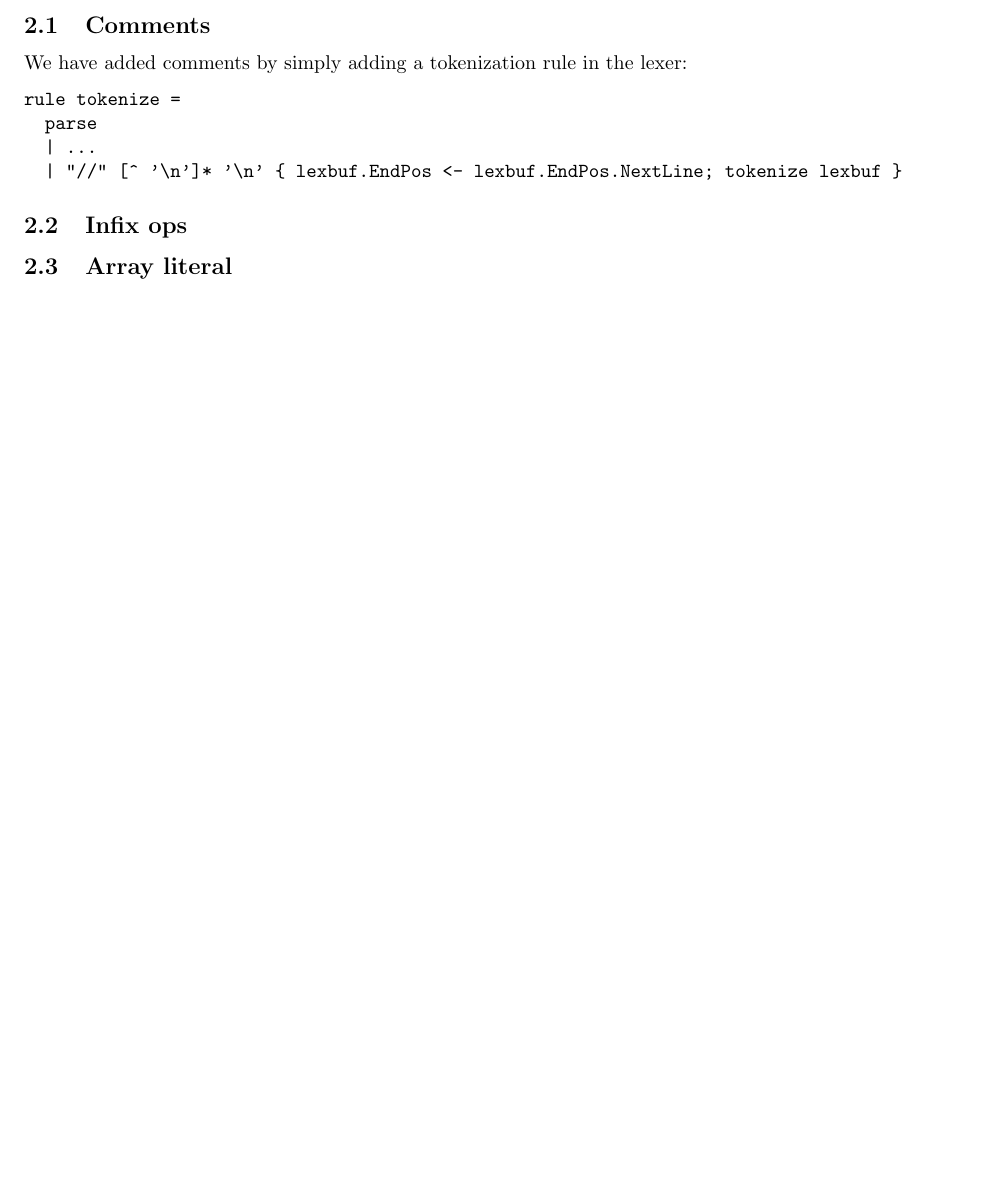
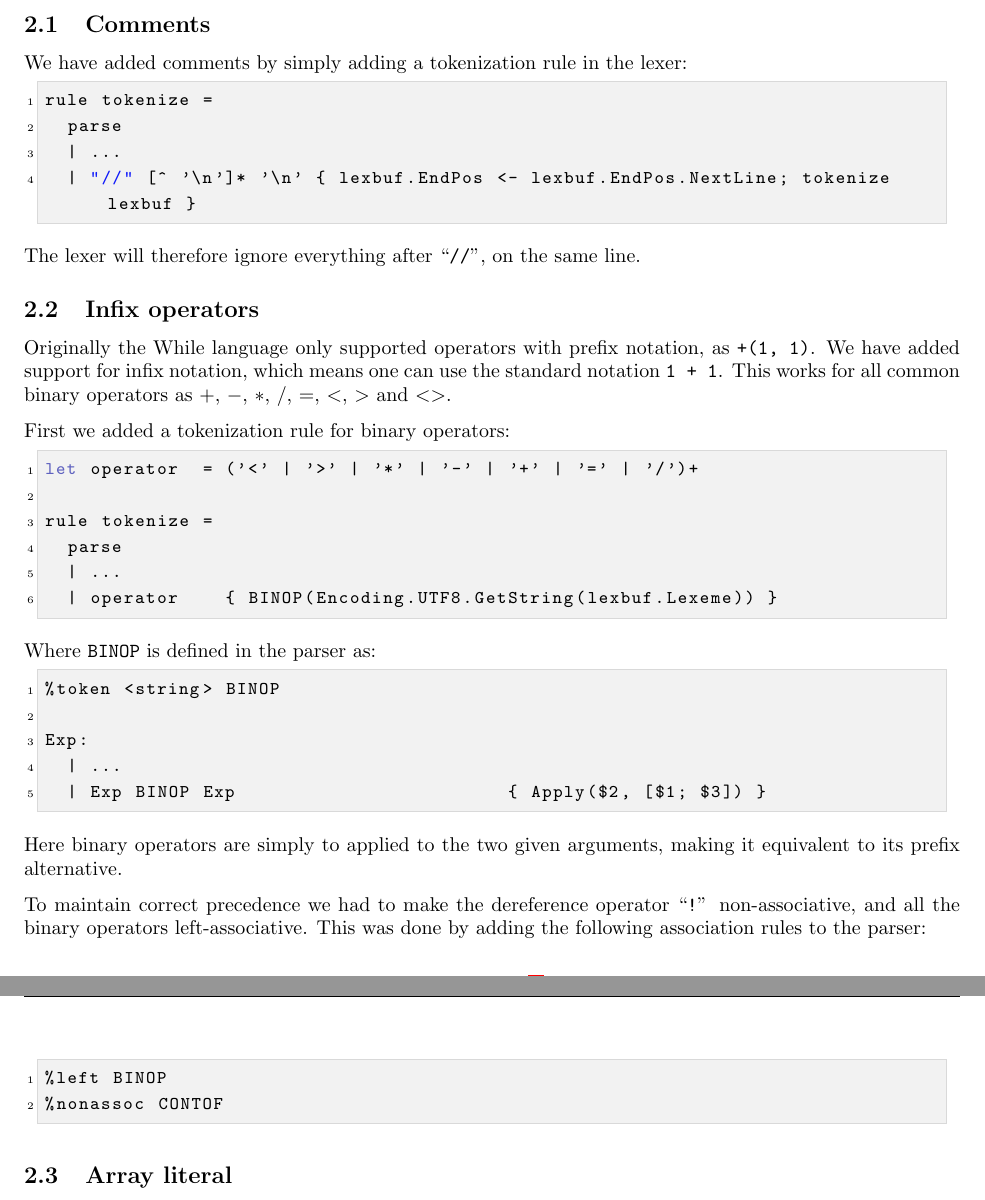
Before and after one commit to altschuler/app_func, a LaTeX document (ImpProgLang/report/report.tex): part of page 2 of 2 before the commit and two parts of pages 2 and 3 of 3 after it, the two joined at a grey line, cut so that both start at the same text, the shorter picture padded with empty space. Compiled offline with pdfLaTeX.

Commit message:
infix ops

```diff
--- a/ImpProgLang/report/report.tex
+++ b/ImpProgLang/report/report.tex
@@ -80,14 +80,52 @@ in the following subsections.
 \subsection{Comments}
 We have added comments by simply adding a tokenization rule in the
 lexer:
-\begin{verbatim}
+\begin{fs}
 rule tokenize =
   parse
   | ...
   | "//" [^ '\n']* '\n' { lexbuf.EndPos <- lexbuf.EndPos.NextLine; tokenize lexbuf }
-\end{verbatim}
+\end{fs}
+The lexer will therefore ignore everything after ``{\tt //}'', on the same line.
 
-\subsection{Infix ops}
+\subsection{Infix operators}
+Originally the While language only supported operators with prefix
+notation, as {\tt +(1, 1)}. We have added support for infix notation,
+which means one can use the standard notation {\tt 1 + 1}. This works
+for all common binary operators as $+$, $-$, $*$, $/$, $=$, $<$,
+$>$ and $< >$.
+
+First we added a tokenization rule for binary operators:
+\begin{fs}
+let operator  = ('<' | '>' | '*' | '-' | '+' | '=' | '/')+
+
+rule tokenize =
+  parse
+  | ...
+  | operator    { BINOP(Encoding.UTF8.GetString(lexbuf.Lexeme)) }
+\end{fs}
+
+Where {\tt BINOP} is defined in the parser as:
+\begin{fs}
+%token <string> BINOP
+
+Exp:
+  | ...
+  | Exp BINOP Exp                        { Apply($2, [$1; $3]) }
+\end{fs}
+Here binary operators are simply to applied to the two given
+arguments, making it equivalent to its prefix alternative.
+
+To maintain correct precedence we had to make the dereference operator
+``{\tt !}''  non-associative, and all the binary operators
+left-associative. This was done by adding the following association
+rules to the parser:
+\begin{fs}
+%left BINOP
+%nonassoc CONTOF
+\end{fs}
+
+
 \subsection{Array literal}
 Array literals are expressions of the form {\tt [exp1, exp2, ..., exp3]}, and are essentially array constants. The semantics of the array declaration are unchanged, so {\tt let int arr[3] : [1, 2, 3] in ...} would result in a two-dimensional array
 
```
